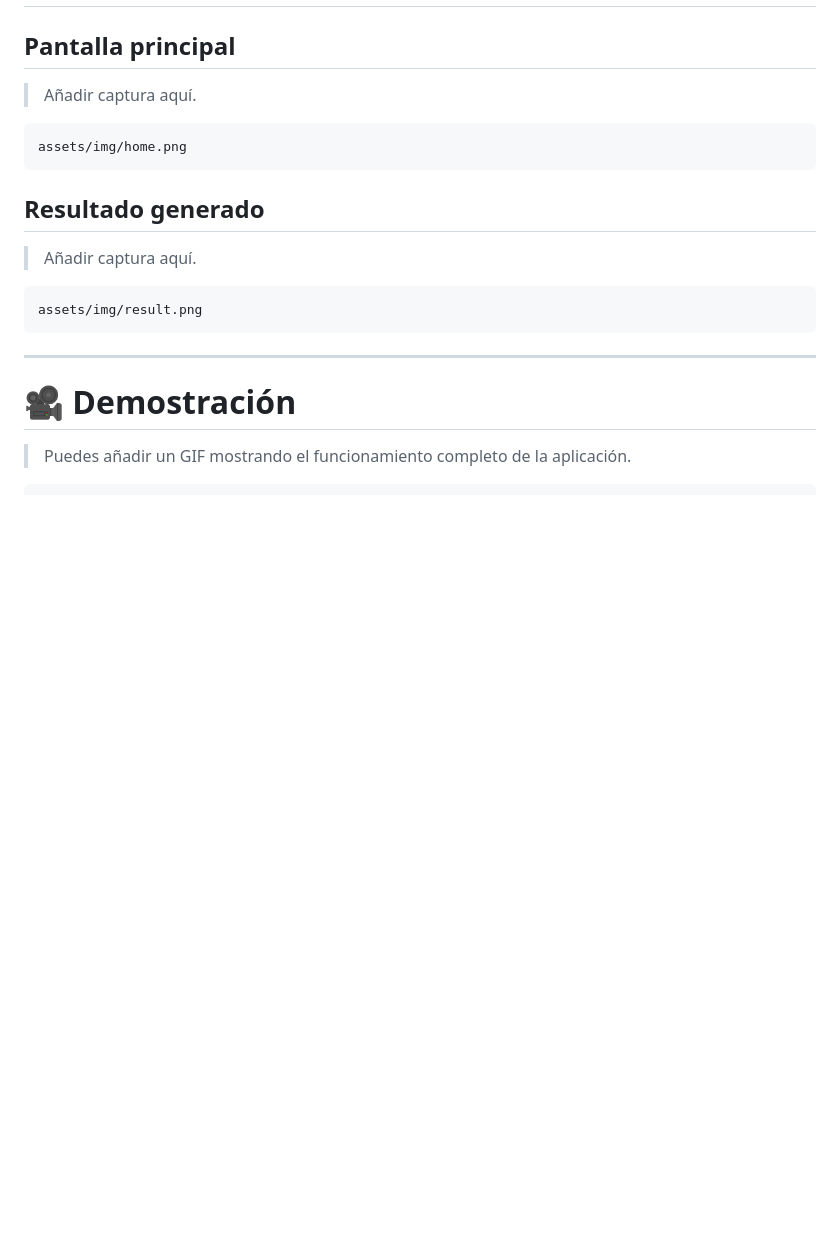
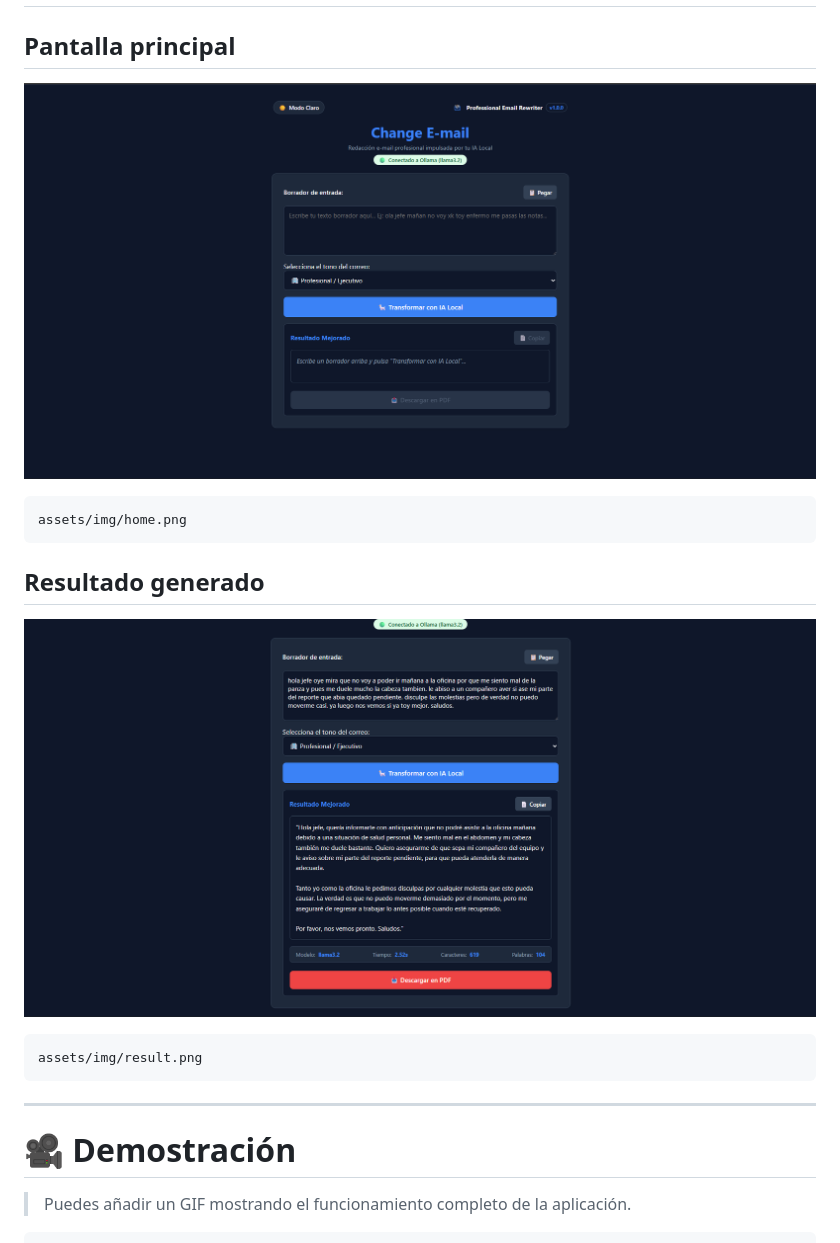
Before and after one commit to AlejandraB-Romero/Professional-Email-Rewriter, a Markdown page: README.md, the part around the change. Drawn GitHub-style; pictures changed too: home.png (added), result.png (added); blank space fills up the shorter version.

Commit message:
Añadimos las capturas

````diff
--- a/README.md
+++ b/README.md
@@ -86,7 +86,7 @@ Este proyecto utiliza las siguientes dependencias externas:
 
 ## Pantalla principal
 
-> Añadir captura aquí.
+![Home](home.png)
 
 ```
 assets/img/home.png
@@ -94,7 +94,7 @@ assets/img/home.png
 
 ## Resultado generado
 
-> Añadir captura aquí.
+![Result](result.png)
 
 ```
 assets/img/result.png
````
Also changed, not shown: assets/img/result.png (added).
